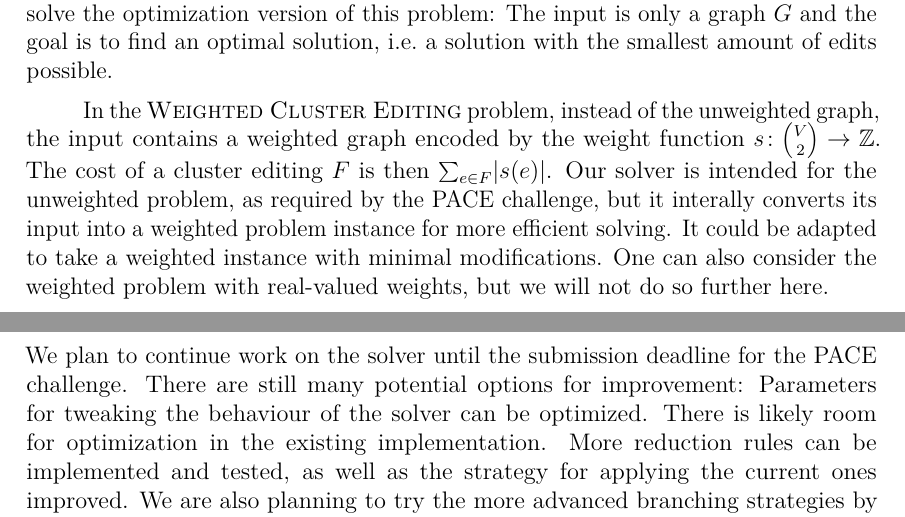
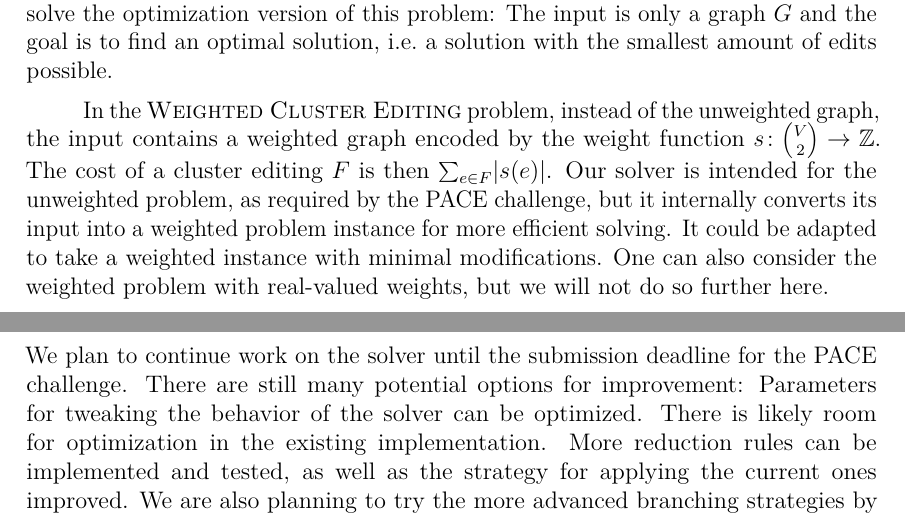
Before and after one commit to spaarmann/bachelor-thesis, a LaTeX thesis (thesis.tex): two parts of pages 6 and 27 of 30, joined at a grey line, cut so that both start at the same text. Compiled offline with pdfLaTeX.

Commit message:
Spellcheck

```diff
--- a/thesis.tex
+++ b/thesis.tex
@@ -217,7 +217,7 @@ find an optimal solution, i.e.\ a solution with the smallest amount of edits pos
 In the \textsc{Weighted Cluster Editing} problem, instead of the unweighted graph, the input
 contains a weighted graph encoded by the weight function $s\colon \binom{V}{2} \to \mathbb{Z}$. The
 cost of a cluster editing $F$ is then $\sum_{e \in F} \abs{s(e)}$. Our solver is intended for the
-unweighted problem, as required by the PACE challenge, but it interally converts its input into a
+unweighted problem, as required by the PACE challenge, but it internally converts its input into a
 weighted problem instance for more efficient solving. It could be adapted to take a weighted
 instance with minimal modifications. One can also consider the weighted problem with real-valued
 weights, but we will not do so further here.
@@ -1056,7 +1056,7 @@ this when it's done
 \chapter{Outlook \& Conclusion}
 
 We plan to continue work on the solver until the submission deadline for the PACE challenge. There
-are still many potential options for improvement: Parameters for tweaking the behaviour of the
+are still many potential options for improvement: Parameters for tweaking the behavior of the
 solver can be optimized. There is likely room for optimization in the existing implementation. More
 reduction rules can be implemented and tested, as well as the strategy for applying the current ones
 improved. We are also planning to try the more advanced branching strategies by Böcker et
```
Also changed, not shown: thesis.tex (6 more changed lines).
